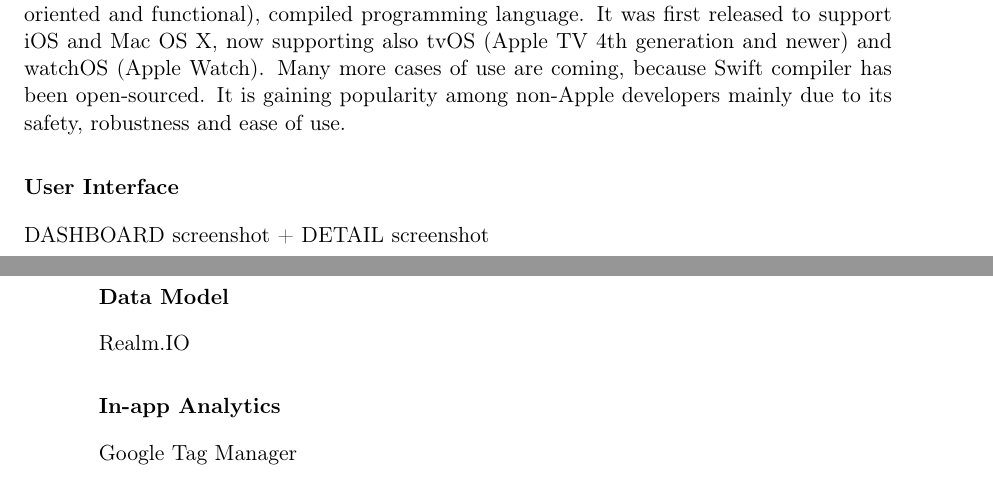
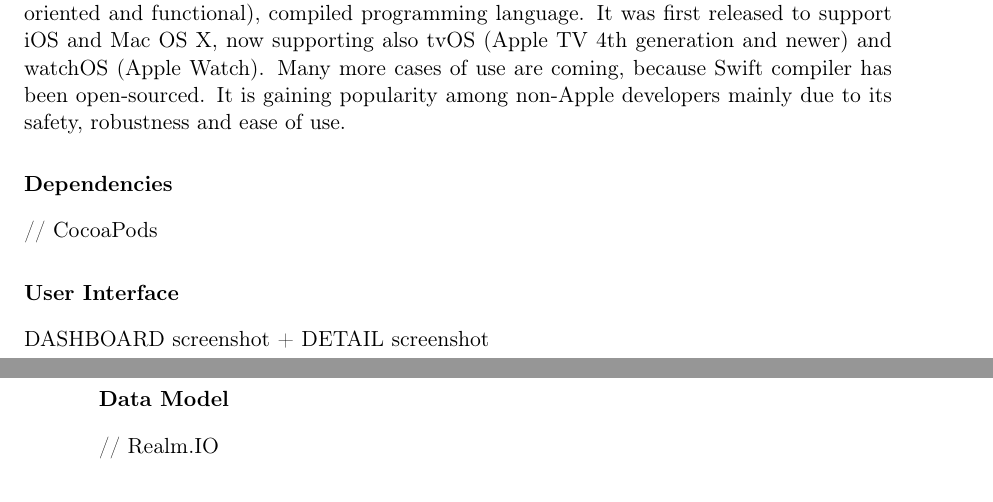
Before and after one commit to svachmic-ctu/MasterThesis, a LaTeX thesis (svachmic_master_thesis.tex, which reads chapters/04_implementation.tex): two parts of pages 24 and 25 of 44, joined at a grey line, cut so that both start at the same text. Compiled offline with pdfLaTeX.

Commit message:
Footnotes for future writing

```diff
--- a/chapters/04_implementation.tex
+++ b/chapters/04_implementation.tex
@@ -29,3 +32,6 @@ The code is packaged in Docker image and is deployed in two EC2 t2.medium instan
 \subsubsection{Front-end}
 Requirements for mobile client were only for iOS devices. Therefore, as no code portability was required, I opted to go native. For native development, Apple's language Swift is used (as of March 2016, in version 2.2). Swift is a general-purpose, multi-paradigm (both object oriented and functional), compiled programming language. It was first released to support iOS and Mac OS X, now supporting also tvOS (Apple TV 4th generation and newer) and watchOS (Apple Watch). Many more cases of use are coming, because Swift compiler has been open-sourced. It is gaining popularity among non-Apple developers mainly due to its safety, robustness and ease of use.
 
+\subsubsection*{Dependencies}
+
+// CocoaPods
@@ -43,8 +50,4 @@ Alamofire + VPN
 
 \subsubsection*{Data Model}
 
-Realm.IO
-
-\subsubsection*{In-app Analytics}
-
-Google Tag Manager
+// Realm.IO
```
Also changed, not shown: chapters/04_implementation.tex (10 more changed lines).
